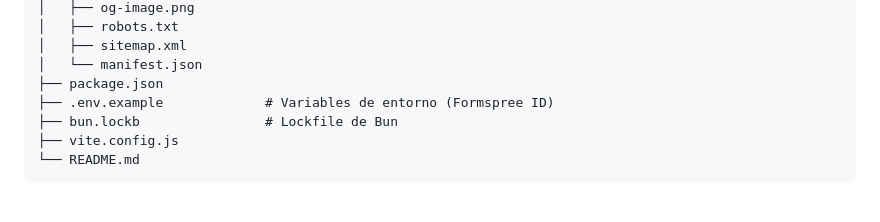
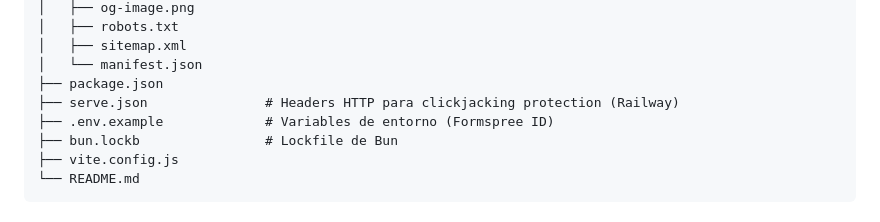
Before and after one commit to elenaPascualO/facturaview, a Markdown page: doc/FACTURAVIEW_SPEC.md, the part around the change. GitHub-like rendering.

```diff
--- a/doc/FACTURAVIEW_SPEC.md
+++ b/doc/FACTURAVIEW_SPEC.md
@@ -294,6 +294,7 @@ facturaview/
 │   ├── sitemap.xml
 │   └── manifest.json
 ├── package.json
+├── serve.json               # Headers HTTP para clickjacking protection (Railway)
 ├── .env.example             # Variables de entorno (Formspree ID)
 ├── bun.lockb                # Lockfile de Bun
 ├── vite.config.js
```
Also changed, not shown: tasks/todo.md (+3 -3 lines), doc/SEO.md (line endings or trailing spaces).
